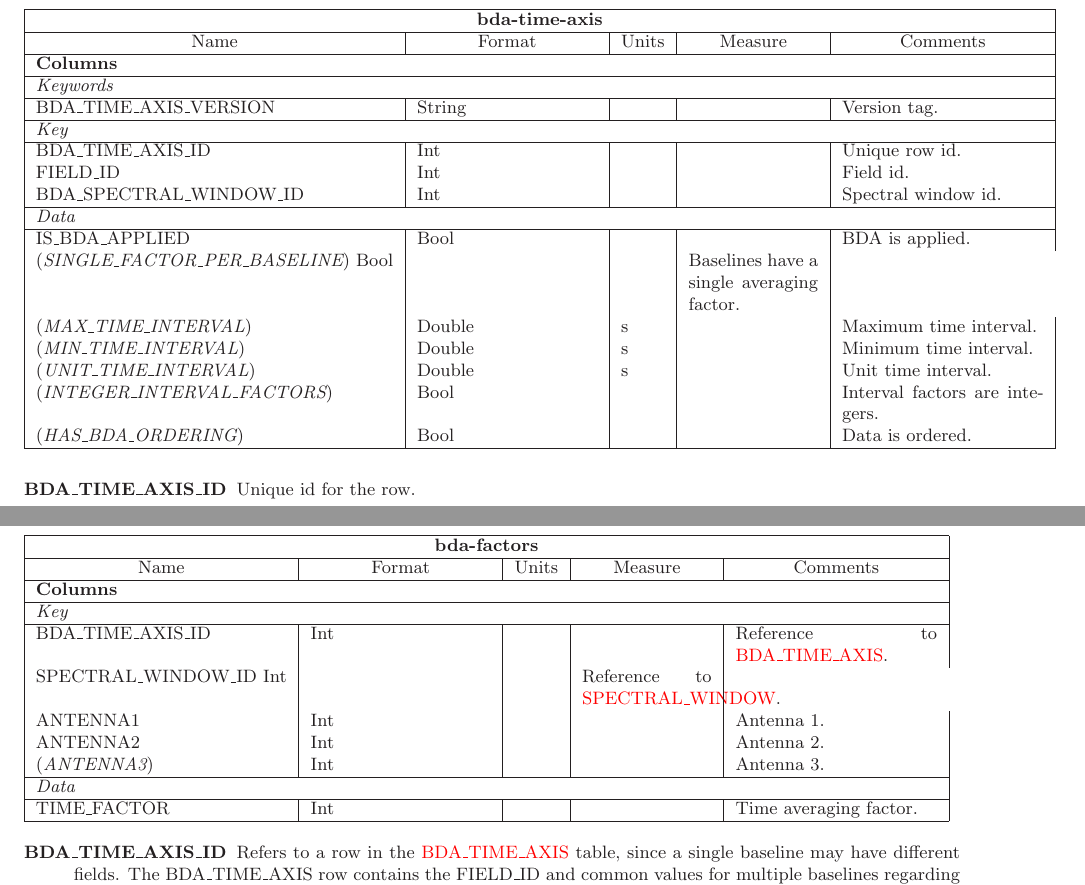
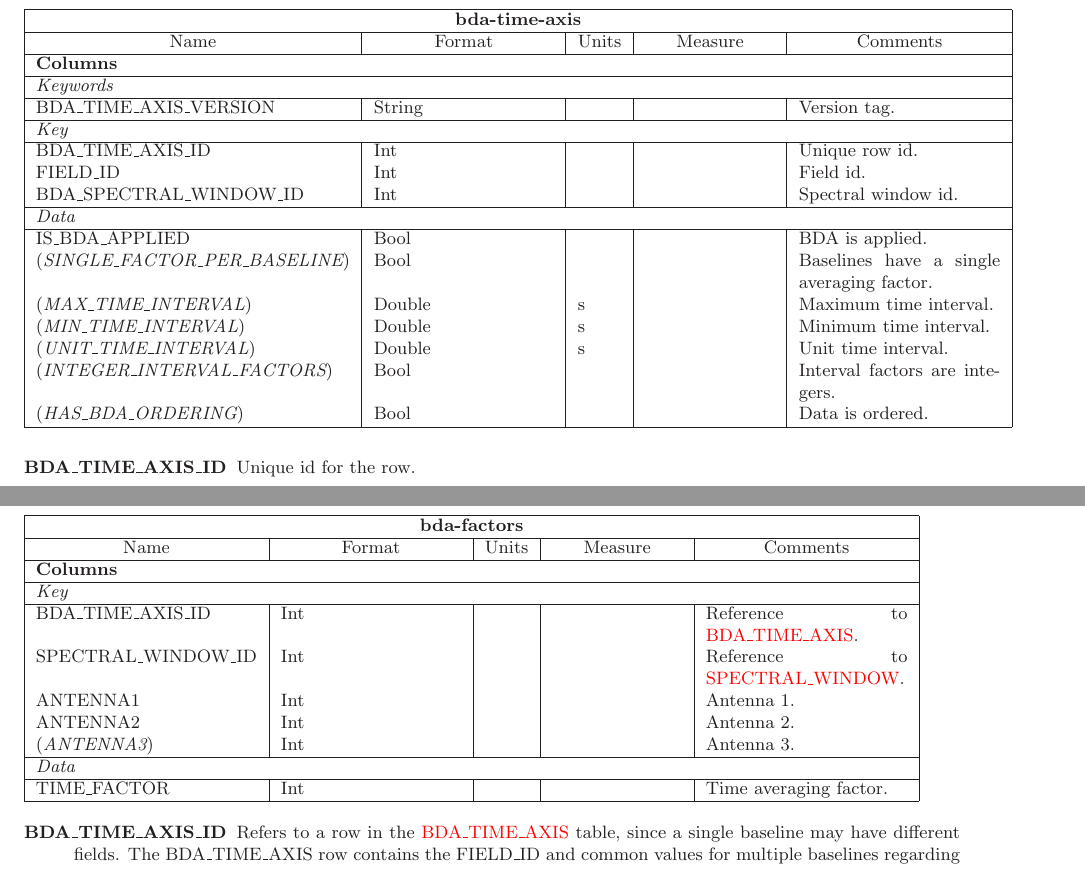
Before and after one commit to casacore/casacore-notes, a LaTeX document (264.tex): two parts of pages 15 and 17 of 45, joined at a grey line, cut so that both start at the same text. Compiled offline with LaTeX, dvips and Ghostscript.

Commit message:
Apply suggestions from code review
Fix table layout (x2)

Co-authored-by: Ferdl Graser <ferdl@vivosa.co.za>

```diff
--- a/264.tex
+++ b/264.tex
@@ -628,7 +628,7 @@ FIELD\_ID & Int & & & Field id.\\
 BDA\_SPECTRAL\_WINDOW\_ID & Int & & & Spectral window id.\\
 \defline{\em Data}
 IS\_BDA\_APPLIED & Bool & & & BDA is applied.\\
-({\it SINGLE\_FACTOR\_PER\_BASELINE}) Bool & & &
+({\it SINGLE\_FACTOR\_PER\_BASELINE}) & Bool & & &
 Baselines have a single averaging factor.\\
 ({\it MAX\_TIME\_INTERVAL}) & Double & s & & Maximum time interval.\\
 ({\it MIN\_TIME\_INTERVAL}) & Double & s & & Minimum time interval.\\
@@ -696,7 +696,7 @@ ordering: non-overlapping intervals are strictly ordered.
 \defline{\em Key}
 BDA\_TIME\_AXIS\_ID & Int & & &
 Reference to \hyperref[tbl:bda-time-axis]{BDA\_TIME\_AXIS}.\\
-SPECTRAL\_WINDOW\_ID Int & & &
+SPECTRAL\_WINDOW\_ID & Int & & &
 Reference to \hyperref[tbl:spectral-window]{SPECTRAL\_WINDOW}.\\
 ANTENNA1 & Int & & & Antenna 1.\\
 ANTENNA2 & Int & & & Antenna 2.\\
```
